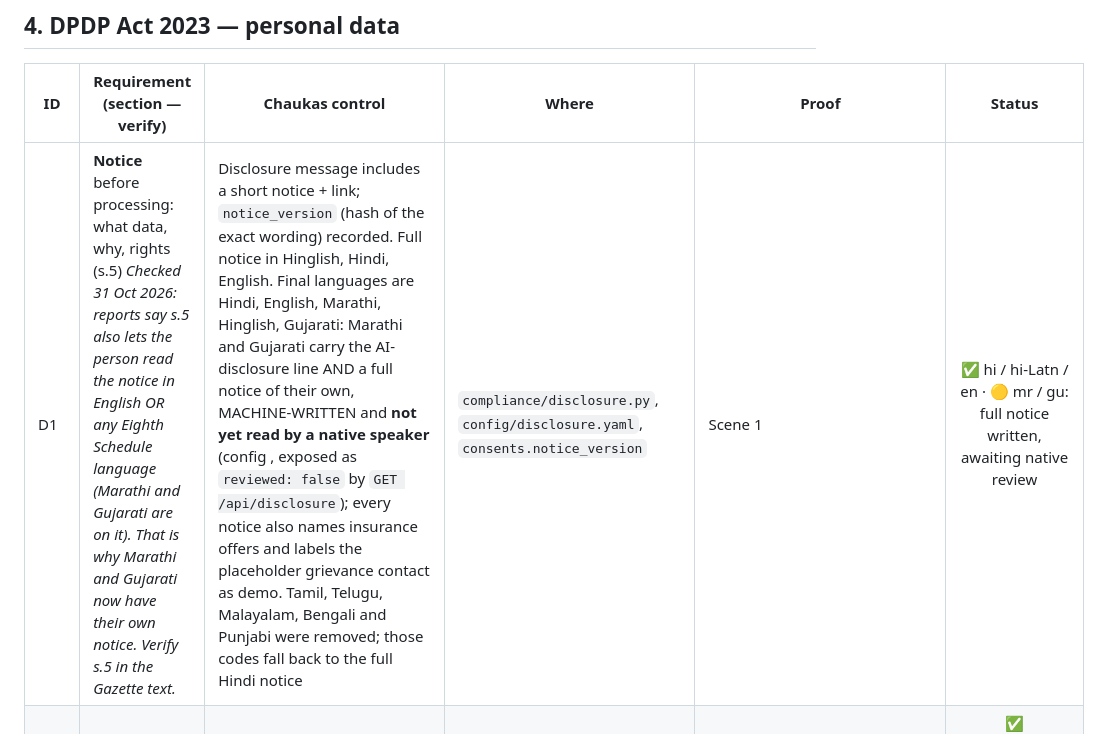
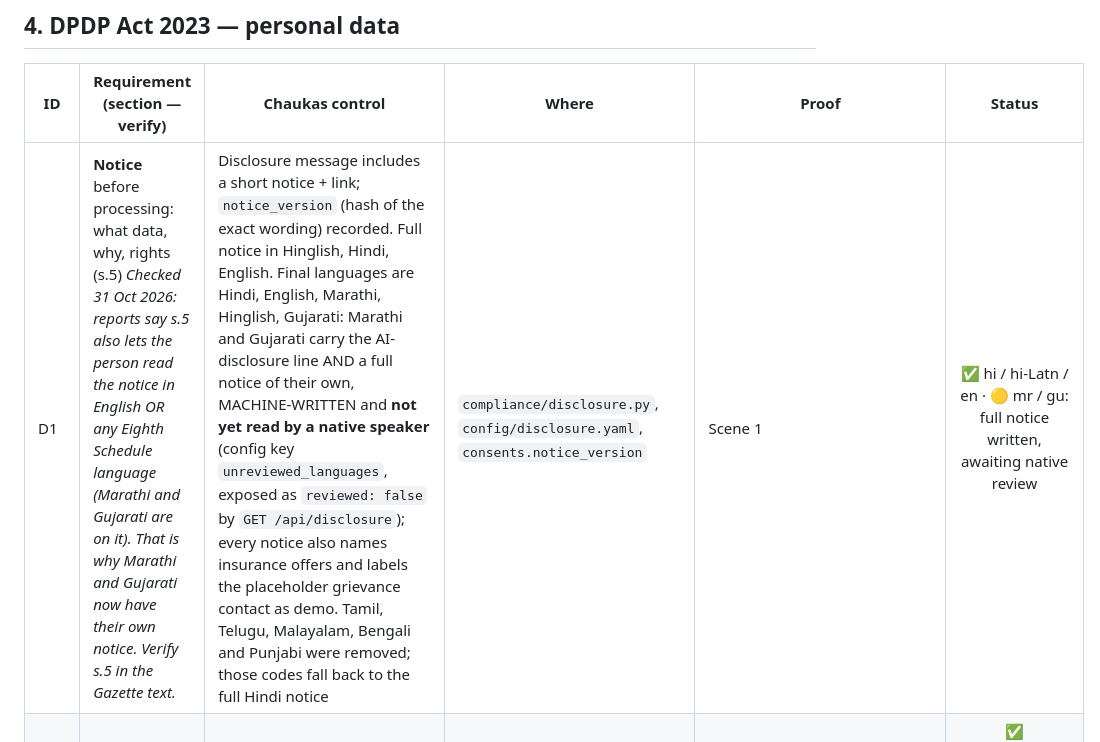
Before and after one commit to sshahnawaz567/chaukhas_agentic_ai, a Markdown page: COMPLIANCE.md, the part around the change. Rendered like a GitHub page.

Commit message:
COMPLIANCE.md D1: name the unreviewed_languages config key (a shell backtick had swallowed it)
Co-Authored-By: Claude Sonnet 5.5 <noreply@anthropic.com>

```diff
--- a/COMPLIANCE.md
+++ b/COMPLIANCE.md
@@ -67,7 +67,7 @@ Safe to say: "Chaukas suggests the cover that fits the shop and never buys it fo
 
 | ID | Requirement (section — verify) | Chaukas control | Where | Proof | Status |
 |----|-------------------------------|-----------------|-------|-------|:------:|
-| D1 | **Notice** before processing: what data, why, rights (s.5) *Checked 31 Oct 2026: reports say s.5 also lets the person read the notice in English OR any Eighth Schedule language (Marathi and Gujarati are on it). That is why Marathi and Gujarati now have their own notice. Verify s.5 in the Gazette text.* | Disclosure message includes a short notice + link; `notice_version` (hash of the exact wording) recorded. Full notice in Hinglish, Hindi, English. Final languages are Hindi, English, Marathi, Hinglish, Gujarati: Marathi and Gujarati carry the AI-disclosure line AND a full notice of their own, MACHINE-WRITTEN and **not yet read by a native speaker** (config , exposed as `reviewed: false` by `GET /api/disclosure`); every notice also names insurance offers and labels the placeholder grievance contact as demo. Tamil, Telugu, Malayalam, Bengali and Punjabi were removed; those codes fall back to the full Hindi notice | `compliance/disclosure.py`, `config/disclosure.yaml`, `consents.notice_version` | Scene 1 | ✅ hi / hi-Latn / en · 🟡 mr / gu: full notice written, awaiting native review |
+| D1 | **Notice** before processing: what data, why, rights (s.5) *Checked 31 Oct 2026: reports say s.5 also lets the person read the notice in English OR any Eighth Schedule language (Marathi and Gujarati are on it). That is why Marathi and Gujarati now have their own notice. Verify s.5 in the Gazette text.* | Disclosure message includes a short notice + link; `notice_version` (hash of the exact wording) recorded. Full notice in Hinglish, Hindi, English. Final languages are Hindi, English, Marathi, Hinglish, Gujarati: Marathi and Gujarati carry the AI-disclosure line AND a full notice of their own, MACHINE-WRITTEN and **not yet read by a native speaker** (config key `unreviewed_languages`, exposed as `reviewed: false` by `GET /api/disclosure`); every notice also names insurance offers and labels the placeholder grievance contact as demo. Tamil, Telugu, Malayalam, Bengali and Punjabi were removed; those codes fall back to the full Hindi notice | `compliance/disclosure.py`, `config/disclosure.yaml`, `consents.notice_version` | Scene 1 | ✅ hi / hi-Latn / en · 🟡 mr / gu: full notice written, awaiting native review |
 | D2 | **Consent**: free, specific, informed, clear affirmative action (s.6) | Per-purpose consent artefacts (`ai_assistance`, `loan_offer`), append-only history (UPDATE and DELETE both refused by DB triggers); `loan_offer` consent is only valid after the KFS was shown | `consents` table, `compliance/consent.py`, `GET/POST /api/merchants/{id}/consents` | `tests/test_compliance.py` | ✅ `ai_assistance` is granted at session start (gateway), `loan_offer` on accept with the KFS shown (orchestrator) |
 | D10 | Proactive outreach: Chaukas may *inform* first, but never *move money* first (s.6 consent before action) | A session started by the system (`sessions.trigger_source = 'proactive'`, read fresh from the DB) can never auto-execute `retrigger_payout` or `create_offer`: check 10 returns NEEDS_CONFIRMATION `CONSENT_REQUIRED` even under the limit. One yes covers one action (same action + identical params). List in `config/policy.yaml` `proactive_consent_required` | `policy/engine.py` check 10, `config/policy.yaml`, `data/schema.sql` | `tests/test_guardrail.py` (proactive), red-team RT-P1..P5, golden P01..P08 | ✅ guardrail + red-team · ⏳ golden cases run once Member 1's event watcher lands · notification opt-in / quiet hours are roadmap |
 | D3 | Withdrawal as easy as giving consent (s.6) | "Consent wapas lo" → `withdrawn` row; the guardrail then BLOCKs `create_offer` with `CONSENT_WITHDRAWN` (final, no confirmation can lift it) | `compliance/consent.py`, `policy/engine.py` check 7, `POST /api/merchants/{id}/consents` | red-team RT40, `tests/test_guardrail.py` | ✅ guardrail side · UI toggle (M3) pending |
```
